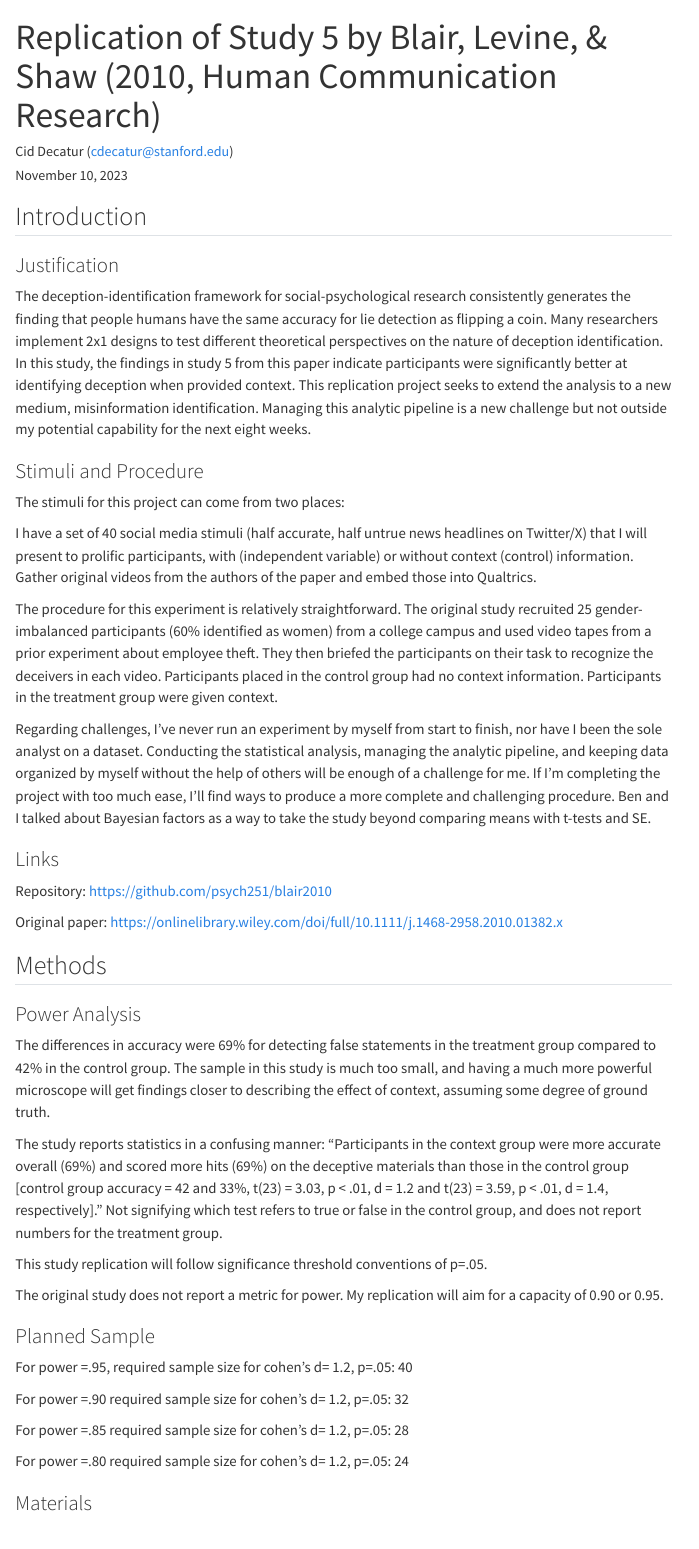
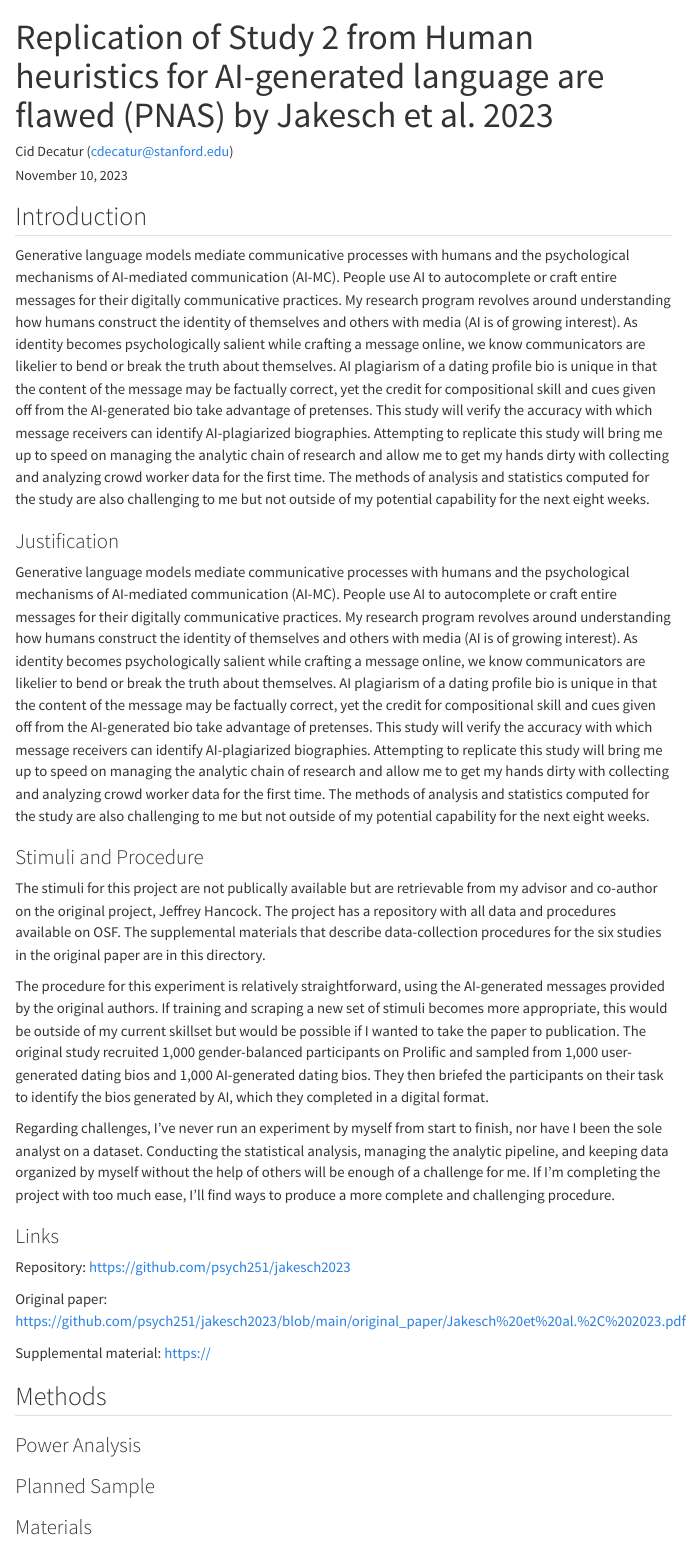
Before and after one commit to psych251/jakesch2023, a Quarto document (writeup/Replication Report Template.qmd): the page in a window 1100 px wide, from its top. Rendered offline with R 4.5, knitr and Pandoc in place of Quarto, with nearby package versions; menus at the side of the page are left out.

Commit message:
switching to Jakesch 2023

```diff
--- a/writeup/Replication Report Template.qmd
+++ b/writeup/Replication Report Template.qmd
@@ -1,5 +1,5 @@
 ---
-title: "Replication of Study 5 by Blair, Levine, & Shaw (2010, Human Communication Research)"
+title: "Replication of Study 2 from Human heuristics for AI-generated language are flawed (PNAS) by Jakesch et al. 2023"
 author: "Cid Decatur (cdecatur@stanford.edu)"
 date: "`r format(Sys.time(), '%B %d, %Y')`"
 format:
@@ -12,54 +12,36 @@ format:
 
 ## Introduction
 
+Generative language models mediate communicative processes with humans and the psychological mechanisms of AI-mediated communication (AI-MC). People use AI to autocomplete or craft entire messages for their digitally communicative practices. My research program revolves around understanding how humans construct the identity of themselves and others with media (AI is of growing interest). As identity becomes psychologically salient while crafting a message online, we know communicators are likelier to bend or break the truth about themselves. AI plagiarism of a dating profile bio is unique in that the content of the message may be factually correct, yet the credit for compositional skill and cues given off from the AI-generated bio take advantage of pretenses. This study will verify the accuracy with which message receivers can identify AI-plagiarized biographies. Attempting to replicate this study will bring me up to speed on managing the analytic chain of research and allow me to get my hands dirty with collecting and analyzing crowd worker data for the first time. The methods of analysis and statistics computed for the study are also challenging to me but not outside of my potential capability for the next eight weeks.
+
 ### Justification
 
-The deception-identification framework for social-psychological research consistently generates the finding that people humans have the same accuracy for lie detection as flipping a coin. Many researchers implement 2x1 designs to test different theoretical perspectives on the nature of deception identification. In this study, the findings in study 5 from this paper indicate participants were significantly better at identifying deception when provided context. This replication project seeks to extend the analysis to a new medium, misinformation identification. Managing this analytic pipeline is a new challenge but not outside my potential capability for the next eight weeks.
-
+Generative language models mediate communicative processes with humans and the psychological mechanisms of AI-mediated communication (AI-MC). People use AI to autocomplete or craft entire messages for their digitally communicative practices. My research program revolves around understanding how humans construct the identity of themselves and others with media (AI is of growing interest). As identity becomes psychologically salient while crafting a message online, we know communicators are likelier to bend or break the truth about themselves. AI plagiarism of a dating profile bio is unique in that the content of the message may be factually correct, yet the credit for compositional skill and cues given off from the AI-generated bio take advantage of pretenses. This study will verify the accuracy with which message receivers can identify AI-plagiarized biographies. Attempting to replicate this study will bring me up to speed on managing the analytic chain of research and allow me to get my hands dirty with collecting and analyzing crowd worker data for the first time. The methods of analysis and statistics computed for the study are also challenging to me but not outside of my potential capability for the next eight weeks.
 
 ### Stimuli and Procedure
 
+The stimuli for this project are not publically available but are retrievable from my advisor and co-author on the original project, Jeffrey Hancock. The project has a repository with all data and procedures available on OSF. The supplemental materials that describe data-collection procedures for the six studies in the original paper are in this directory.
 
-The stimuli for this project can come from two places:
+The procedure for this experiment is relatively straightforward, using the AI-generated messages provided by the original authors. If training and scraping a new set of stimuli becomes more appropriate, this would be outside of my current skillset but would be possible if I wanted to take the paper to publication. The original study recruited 1,000 gender-balanced participants on Prolific and sampled from 1,000 user-generated dating bios and 1,000 AI-generated dating bios. They then briefed the participants on their task to identify the bios generated by AI, which they completed in a digital format.
 
-I have a set of 40 social media stimuli (half accurate, half untrue news headlines on Twitter/X) that I will present to prolific participants, with (independent variable) or without context (control) information.
-Gather original videos from the authors of the paper and embed those into Qualtrics.
-
-
-The procedure for this experiment is relatively straightforward. The original study recruited 25 gender-imbalanced participants (60% identified as women) from a college campus and used video tapes from a prior experiment about employee theft.  They then briefed the participants on their task to recognize the deceivers in each video. Participants placed in the control group had no context information. Participants in the treatment group were given context.
-
-Regarding challenges, I’ve never run an experiment by myself from start to finish, nor have I been the sole analyst on a dataset. Conducting the statistical analysis, managing the analytic pipeline, and keeping data organized by myself without the help of others will be enough of a challenge for me. If I’m completing the project with too much ease, I’ll find ways to produce a more complete and challenging procedure. Ben and I talked about Bayesian factors as a way to take the study beyond comparing means with t-tests and SE.
+Regarding challenges, I’ve never run an experiment by myself from start to finish, nor have I been the sole analyst on a dataset. Conducting the statistical analysis, managing the analytic pipeline, and keeping data organized by myself without the help of others will be enough of a challenge for me. If I’m completing the project with too much ease, I’ll find ways to produce a more complete and challenging procedure.
 
 ### Links
 
-Repository: <https://github.com/psych251/blair2010>
+Repository: <https://github.com/psych251/jakesch2023>
 
-Original paper: <https://onlinelibrary.wiley.com/doi/full/10.1111/j.1468-2958.2010.01382.x>
+Original paper: <https://github.com/psych251/jakesch2023/blob/main/original_paper/Jakesch%20et%20al.%2C%202023.pdf>
 
+Supplemental material: <https://>
 
 ## Methods
 
 ### Power Analysis
 
-The differences in accuracy were 69% for detecting false statements in the treatment group compared to 42% in the control group. The sample in this study is much too small, and having a much more powerful microscope will get findings closer to describing the effect of context, assuming some degree of ground truth.
-
-The study reports statistics in a confusing manner: “Participants in the context group were more accurate overall (69%) and scored more hits (69%) on the deceptive materials than those in the control group [control group accuracy = 42 and 33%, t(23) = 3.03, p < .01, d = 1.2 and t(23) = 3.59, p < .01, d = 1.4, respectively].” Not signifying which test refers to true or false in the control group, and does not report numbers for the treatment group.
-
-This study replication will follow significance threshold conventions of p=.05.
-
-The original study does not report a metric for power. My replication will aim for a capacity of 0.90 or 0.95.
-
 
 
 ### Planned Sample
 
-For power =.95, required sample size for cohen's d= 1.2, p=.05: 40
-
-For power =.90 required sample size for cohen's d= 1.2, p=.05: 32
-
-For power =.85 required sample size for cohen's d= 1.2, p=.05: 28
-
-For power =.80 required sample size for cohen's d= 1.2, p=.05: 24
 
 
 ### Materials
```
Also changed, not shown: original_paper/Blair et al. - 2010 - Content in Context Improves Deception Detection Ac.pdf (deleted), original_paper/jakesch-et-al-2023-human-heuristics-for-ai-generated-language-are-flawed.pdf (added), original_paper/pnas.2208839120.sapp.pdf (added), writeup/Replication Report Template.qmd (2 more changed lines), 1 other file.
